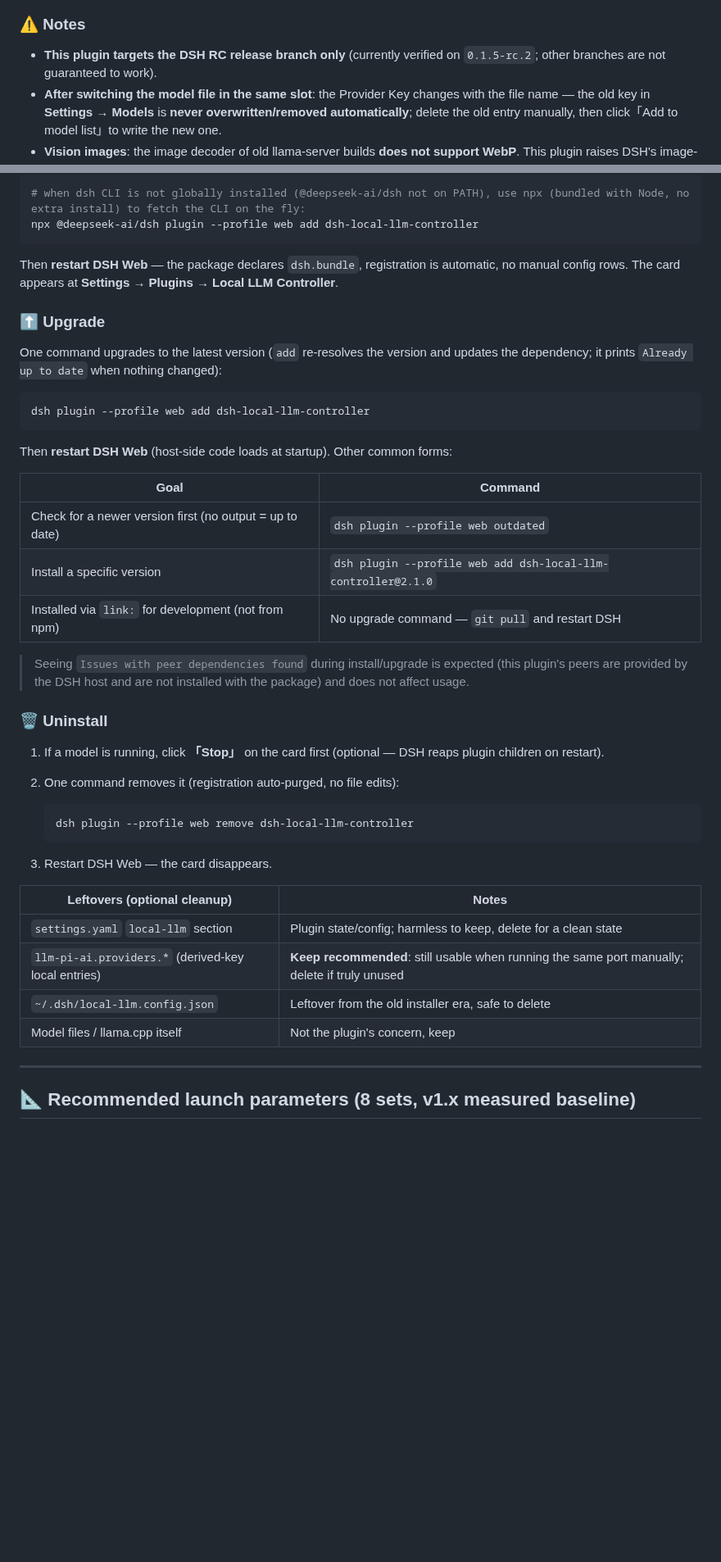
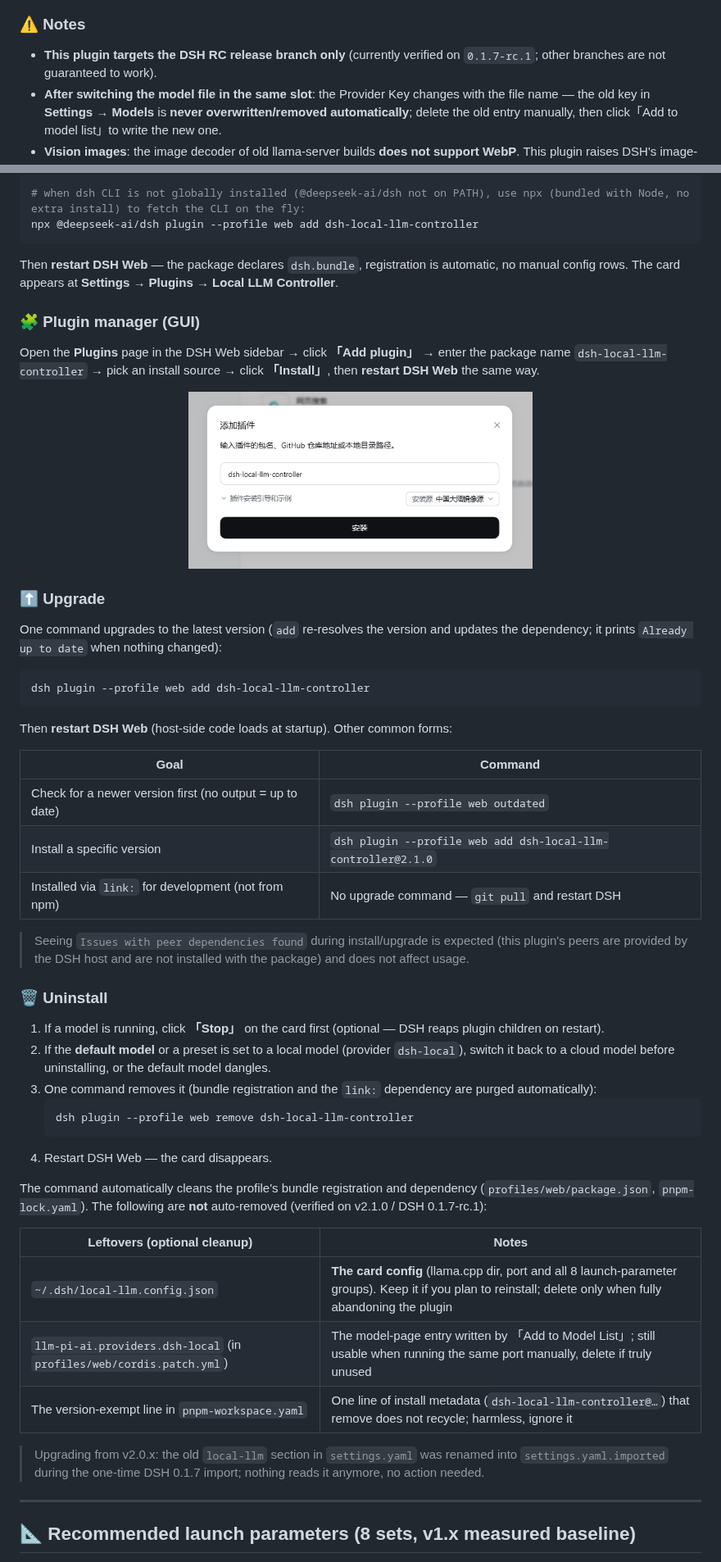
Before and after one commit to Lbunc/dsh-local-llm-controller, a Markdown page: README.en.md, 2 parts joined by grey strips. Shown at 82% size. Drawn GitHub-style; pictures changed too: images/plugin-manager-add.png (added); blank space fills up the shorter version.

Commit message:
feat: migrate to DSH 0.1.7-rc.1 plugin slots API, release v2.1.0

````diff
--- a/README.en.md
+++ b/README.en.md
@@ -57,7 +35,7 @@ Start/stop a local [llama.cpp](https://github.com/ggml-org/llama.cpp) `llama-ser
 
 ### ⚠️ Notes
 
-- **This plugin targets the DSH RC release branch only** (currently verified on `0.1.5-rc.2`; other branches are not guaranteed to work).
+- **This plugin targets the DSH RC release branch only** (currently verified on `0.1.7-rc.1`; other branches are not guaranteed to work).
 - **After switching the model file in the same slot**: the Provider Key changes with the file name — the old key in **Settings → Models** is **never overwritten/removed automatically**; delete the old entry manually, then click「Add to model list」to write the new one.
 - **Vision images**: the image decoder of old llama-server builds **does not support WebP**. This plugin raises DSH's image-request budget to 16MiB / 4096², so regular **PNG/JPEG screenshots and large images pass through untouched**; **WebP source files** must be converted to PNG/JPEG first.
 - The **mmproj** (vision projector) in the model folder is auto-detected and auto-attached in vision mode; its file name must contain `mmproj`.
@@ -81,6 +59,12 @@ npx @deepseek-ai/dsh plugin --profile web add dsh-local-llm-controller
 
 Then **restart DSH Web** — the package declares `dsh.bundle`, registration is automatic, no manual config rows. The card appears at **Settings → Plugins → Local LLM Controller**.
 
+### 🧩 Plugin manager (GUI)
+
+Open the **Plugins** page in the DSH Web sidebar → click **「Add plugin」** → enter the package name `dsh-local-llm-controller` → pick an install source → click **「Install」**, then **restart DSH Web** the same way.
+
+<p align="center"><img src="images/plugin-manager-add.png" width="420" alt="DSH plugin manager: Add plugin dialog with dsh-local-llm-controller entered"></p>
+
 ### ⬆️ Upgrade
 
 One command upgrades to the latest version (`add` re-resolves the version and updates the dependency; it prints `Already up to date` when nothing changed):
@@ -91,31 +75,33 @@ dsh plugin --profile web add dsh-local-llm-controller
 
 Then **restart DSH Web** (host-side code loads at startup). Other common forms:
 
-| Goal | Command |
-| --- | --- |
-| Check for a newer version first (no output = up to date) | `dsh plugin --profile web outdated` |
-| Install a specific version | `dsh plugin --profile web add dsh-local-llm-controller@2.1.0` |
-| Installed via `link:` for development (not from npm) | No upgrade command — `git pull` and restart DSH |
+| Goal                                                     | Command                                                       |
+| -------------------------------------------------------- | ------------------------------------------------------------- |
+| Check for a newer version first (no output = up to date) | `dsh plugin --profile web outdated`                           |
+| Install a specific version                               | `dsh plugin --profile web add dsh-local-llm-controller@2.1.0` |
+| Installed via `link:` for development (not from npm)     | No upgrade command — `git pull` and restart DSH               |
 
 > Seeing `Issues with peer dependencies found` during install/upgrade is expected (this plugin's peers are provided by the DSH host and are not installed with the package) and does not affect usage.
 
 ### 🗑️ Uninstall
 
 1. If a model is running, click **「Stop」** on the card first (optional — DSH reaps plugin children on restart).
-2. One command removes it (registration auto-purged, no file edits):
-
+2. If the **default model** or a preset is set to a local model (provider `dsh-local`), switch it back to a cloud model before uninstalling, or the default model dangles.
+3. One command removes it (bundle registration and the `link:` dependency are purged automatically):
    ```bash
    dsh plugin --profile web remove dsh-local-llm-controller
    ```
+4. Restart DSH Web — the card disappears.
 
-3. Restart DSH Web — the card disappears.
+The command automatically cleans the profile's bundle registration and dependency (`profiles/web/package.json`, `pnpm-lock.yaml`). The following are **not** auto-removed (verified on v2.1.0 / DSH 0.1.7-rc.1):
 
-| Leftovers (optional cleanup) | Notes |
-| --- | --- |
-| `settings.yaml` `local-llm` section | Plugin state/config; harmless to keep, delete for a clean state |
-| `llm-pi-ai.providers.*` (derived-key local entries) | **Keep recommended**: still usable when running the same port manually; delete if truly unused |
-| `~/.dsh/local-llm.config.json` | Leftover from the old installer era, safe to delete |
-| Model files / llama.cpp itself | Not the plugin's concern, keep |
+| Leftovers (optional cleanup)                                   | Notes                                                                                                      |
+| -------------------------------------------------------------- | ---------------------------------------------------------------------------------------------------------- |
+| `~/.dsh/local-llm.config.json`                                 | **The card config** (llama.cpp dir, port and all 8 launch-parameter groups). Keep it if you plan to reinstall; delete only when fully abandoning the plugin |
+| `llm-pi-ai.providers.dsh-local` (in `profiles/web/cordis.patch.yml`) | The model-page entry written by 「Add to Model List」; still usable when running the same port manually, delete if truly unused |
+| The version-exempt line in `pnpm-workspace.yaml`               | One line of install metadata (`dsh-local-llm-controller@…`) that remove does not recycle; harmless, ignore it |
+
+> Upgrading from v2.0.x: the old `local-llm` section in `settings.yaml` was renamed into `settings.yaml.imported` during the one-time DSH 0.1.7 import; nothing reads it anymore, no action needed.
 
 ***
 
````
Also changed, not shown: other parts of README.en.md (+5 -27 lines), README.md (+29 -38 lines), images/setting-plug.png, 6 other files.
